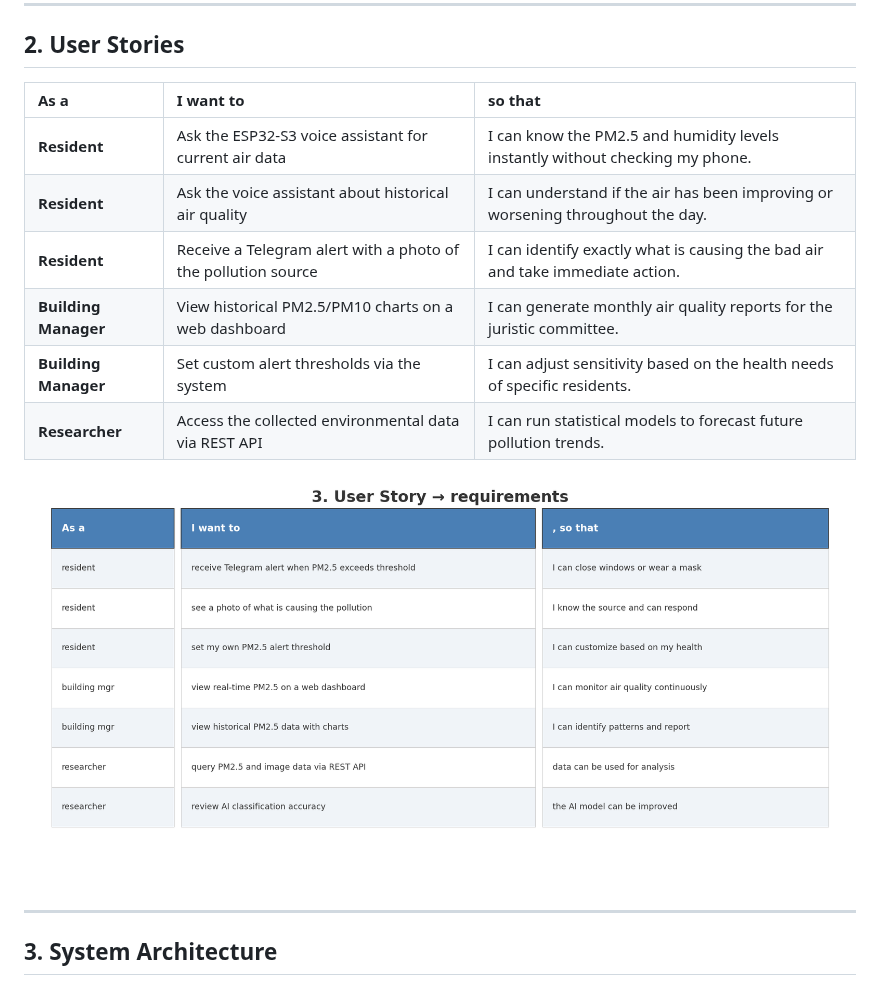
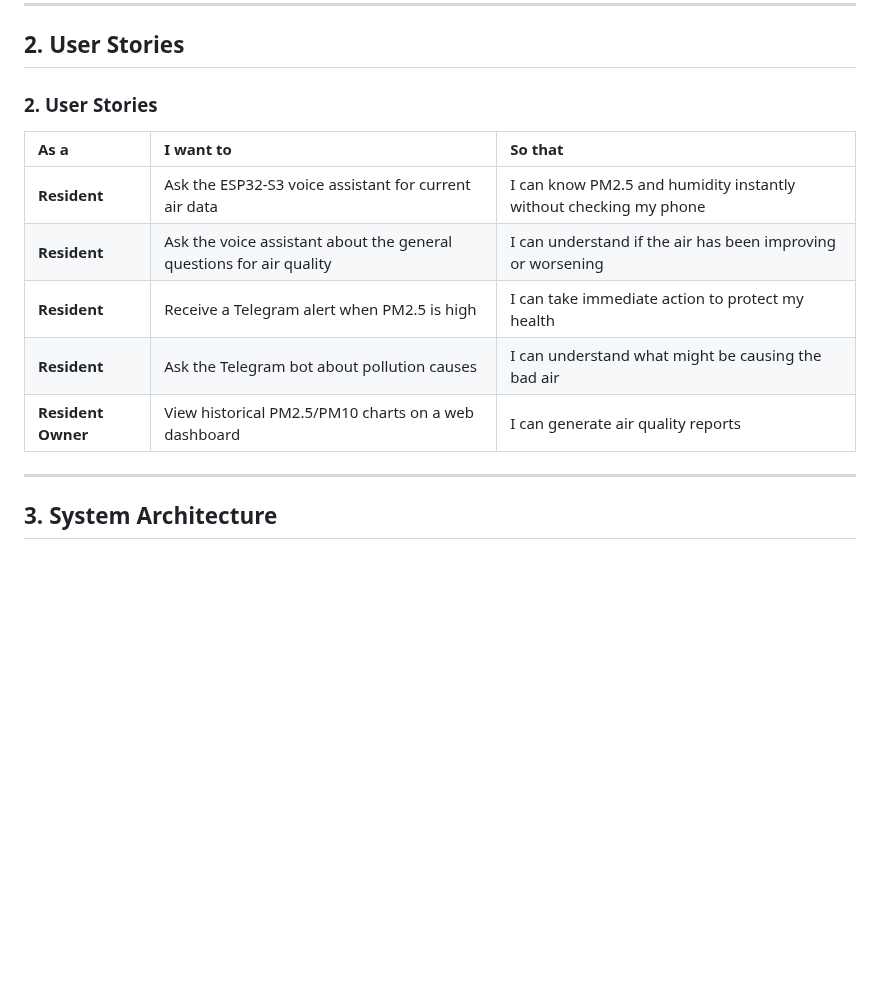
Before and after one commit to HanHanJimin/ICT720-2026-Smart-Air-Quality-Detection, a Markdown page: README.md, the part around the change. GitHub-like rendering; blank space fills up the shorter version.

```diff
--- a/README.md
+++ b/README.md
@@ -43,16 +43,15 @@ An interactive AIoT-based smart air quality ecosystem that features:
 
 ## 2. User Stories
 
-| As a | I want to | so that |
+### 2. User Stories
+
+| As a | I want to | So that |
 | :--- | :--- | :--- |
-| **Resident** | Ask the ESP32-S3 voice assistant for current air data | I can know the PM2.5 and humidity levels instantly without checking my phone. |
-| **Resident** | Ask the voice assistant about historical air quality | I can understand if the air has been improving or worsening throughout the day. |
-| **Resident** | Receive a Telegram alert with a photo of the pollution source | I can identify exactly what is causing the bad air and take immediate action. |
-| **Building Manager** | View historical PM2.5/PM10 charts on a web dashboard | I can generate monthly air quality reports for the juristic committee. |
-| **Building Manager** | Set custom alert thresholds via the system | I can adjust sensitivity based on the health needs of specific residents. |
-| **Researcher** | Access the collected environmental data via REST API | I can run statistical models to forecast future pollution trends. |
-
-![User Stories](images/user_stories.png)
+| **Resident** | Ask the ESP32-S3 voice assistant for current air data | I can know PM2.5 and humidity instantly without checking my phone |
+| **Resident** | Ask the voice assistant about the general questions for air quality | I can understand if the air has been improving or worsening |
+| **Resident** | Receive a Telegram alert when PM2.5 is high | I can take immediate action to protect my health |
+| **Resident** | Ask the Telegram bot about pollution causes | I can understand what might be causing the bad air |
+| **Resident Owner** | View historical PM2.5/PM10 charts on a web dashboard | I can generate air quality reports |
 
 ---
 
```
